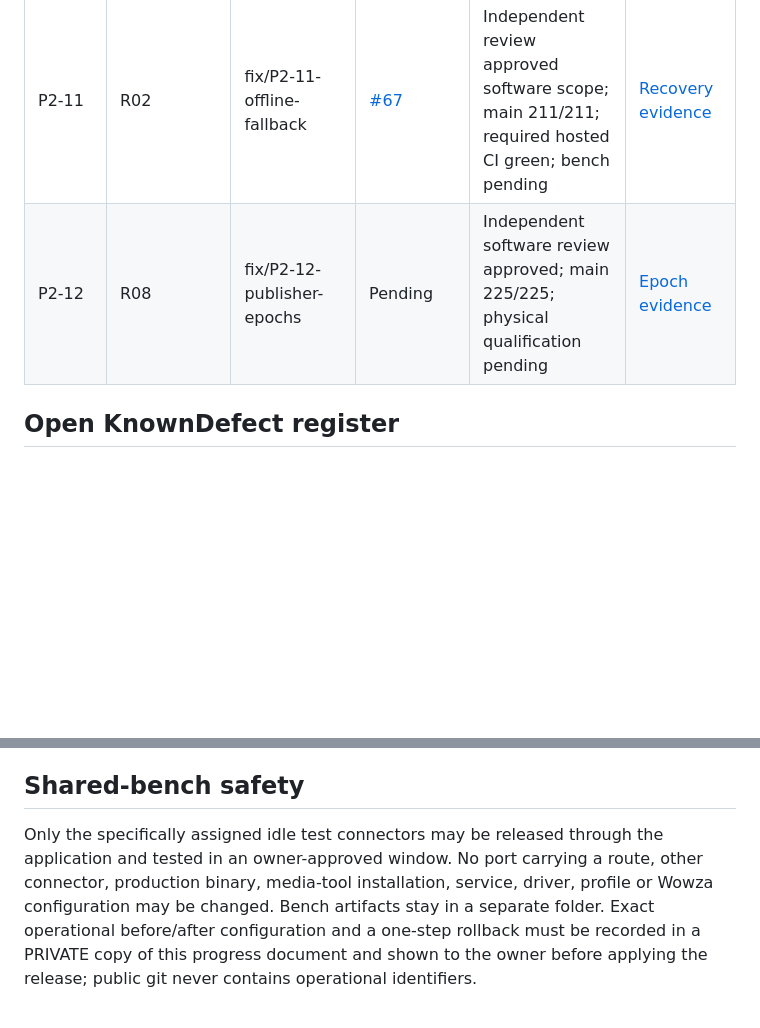
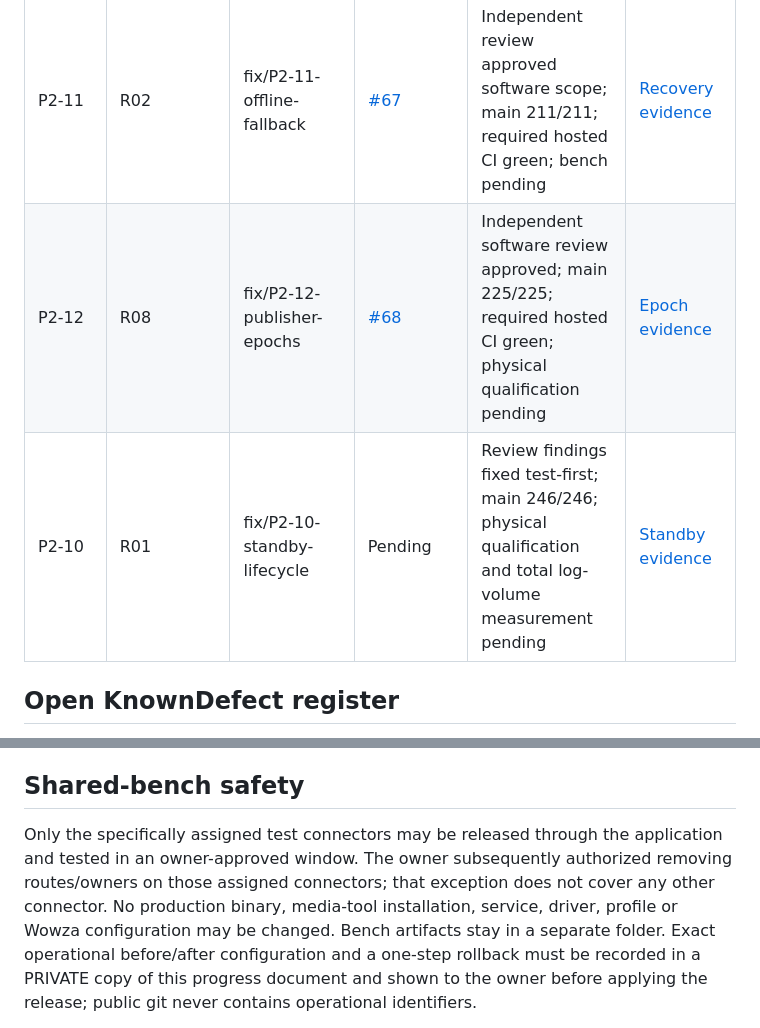
Before and after one commit to abdlmalekluttee/BroadcastRouter, a Markdown page: docs/PHASE2_PROGRESS.md, 2 parts joined by grey strips. GitHub-like rendering; blank space fills up the shorter version.

Commit message:
docs: record standby verification and unresolved bench qualification

```diff
--- a/docs/PHASE2_PROGRESS.md
+++ b/docs/PHASE2_PROGRESS.md
@@ -11,7 +11,8 @@ Deployment requires separate explicit approval and a maintenance window.
 | P2-03 | R10, R11 | fix/P2-03-session-telemetry | [#65](https://github.com/abdlmalekluttee/BroadcastRouter/pull/65) | Owner merged; retention/full-transcript follow-ups remain | [P2-03 evidence](phase2/P2-03.md) |
 | P2-03 follow-up | Startup timestamp-only writes | fix/P2-03-startup-migration | [#66](https://github.com/abdlmalekluttee/BroadcastRouter/pull/66) | Independent review and GitHub checks passed; main 187/187; awaiting owner | [Startup evidence](phase2/P2-03-startup.md) |
 | P2-11 | R02 | fix/P2-11-offline-fallback | [#67](https://github.com/abdlmalekluttee/BroadcastRouter/pull/67) | Independent review approved software scope; main 211/211; required hosted CI green; bench pending | [Recovery evidence](phase2/P2-11.md) |
-| P2-12 | R08 | fix/P2-12-publisher-epochs | Pending | Independent software review approved; main 225/225; physical qualification pending | [Epoch evidence](phase2/P2-12.md) |
+| P2-12 | R08 | fix/P2-12-publisher-epochs | [#68](https://github.com/abdlmalekluttee/BroadcastRouter/pull/68) | Independent software review approved; main 225/225; required hosted CI green; physical qualification pending | [Epoch evidence](phase2/P2-12.md) |
+| P2-10 | R01 | fix/P2-10-standby-lifecycle | Pending | Review findings fixed test-first; main 246/246; physical qualification and total log-volume measurement pending | [Standby evidence](phase2/P2-10.md) |
 
 ## Open KnownDefect register
 
@@ -69,10 +70,11 @@ to the normal suite in the same PR.
 
 ## Shared-bench safety
 
-Only the specifically assigned idle test connectors may be released through the
-application and tested in an owner-approved window. No port carrying a route,
-other connector, production binary, media-tool installation, service, driver,
-profile or Wowza configuration may be changed. Bench artifacts stay in a separate
+Only the specifically assigned test connectors may be released through the
+application and tested in an owner-approved window. The owner subsequently
+authorized removing routes/owners on those assigned connectors; that exception
+does not cover any other connector. No production binary, media-tool installation,
+service, driver, profile or Wowza configuration may be changed. Bench artifacts stay in a separate
 folder. Exact operational before/after configuration and a one-step rollback must
 be recorded in a PRIVATE copy of this progress document and shown to the owner
 before applying the release; public git never contains operational identifiers.
```
Also changed, not shown: docs/phase2/P2-10.md (added, +90 -0 lines), 1 other file.
